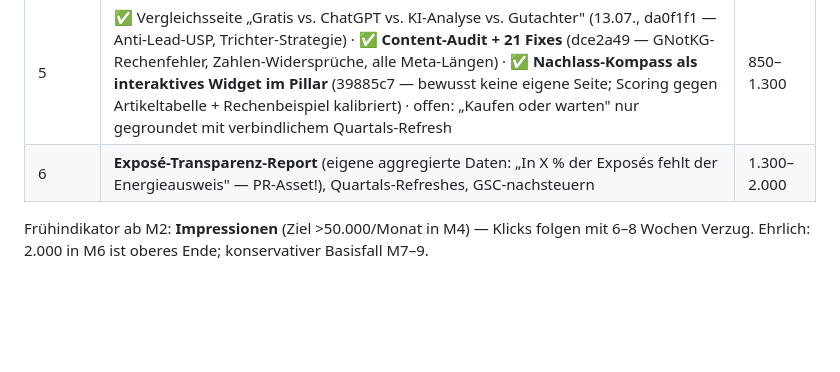
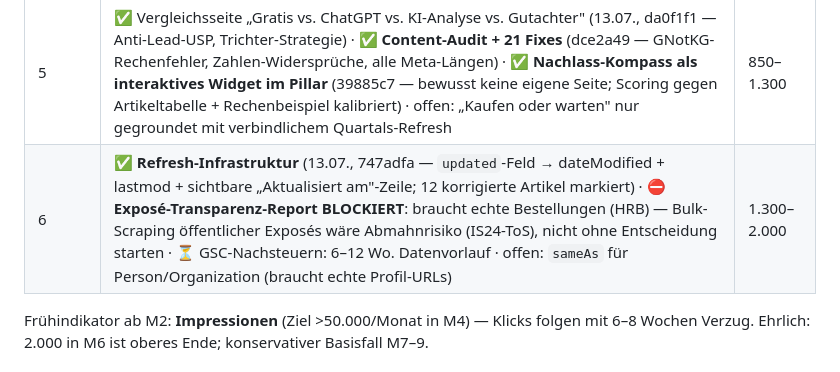
Before and after one commit to Seydhi/immopruef, a Markdown page: SEO-AEO-GEO-PLAN.md, the part around the change. GitHub-like rendering; blank space fills up the shorter version.

Commit message:
docs(plan): M6 — Refresh-Infrastruktur live, Transparenz-Report als blockiert markiert

```diff
--- a/SEO-AEO-GEO-PLAN.md
+++ b/SEO-AEO-GEO-PLAN.md
@@ -286,7 +286,7 @@ PerplexityBot, OAI-SearchBot, Google-Extended), FAQPage-Schema, Kaufnebenkosten-
 | 3 | ✅ **KOMPLETT (13.07.):** Bodenrichtwert-Serie (ef4d7dd): 16 × /bodenrichtwert-⟨land⟩ (BORIS-Portale, FAQPage, 16↔16-Mesh) · Notarkosten-Rechner (547f6a9): echte GNotKG-Tabellen-Mathe · „GrESt sparen (Inventar)" (9024548): Artikel + Inventar-Feld im Kaufnebenkosten-Rechner + **Faktenfix** im GrESt-Bestandsartikel (Rücklagen-Abzug seit BFH 2020 II R 49/17 tot — war noch als Tipp drin) | 350–550 |
 | 4 | ✅ **KOMPLETT (13.07.):** Sanierungskosten-Tabelle 2026 + „Wie viel Haus bei X € netto" (d88166b; dabei Mobile-Tabellen-Fix für alle Artikel) + Maklersprache-Glossar 50 Begriffe (d1ae709) + Hausgeld-Benchmark pro m² (bcfacda) | 550–850 |
 | 5 | ✅ Vergleichsseite „Gratis vs. ChatGPT vs. KI-Analyse vs. Gutachter" (13.07., da0f1f1 — Anti-Lead-USP, Trichter-Strategie) · ✅ **Content-Audit + 21 Fixes** (dce2a49 — GNotKG-Rechenfehler, Zahlen-Widersprüche, alle Meta-Längen) · ✅ **Nachlass-Kompass als interaktives Widget im Pillar** (39885c7 — bewusst keine eigene Seite; Scoring gegen Artikeltabelle + Rechenbeispiel kalibriert) · offen: „Kaufen oder warten" nur gegroundet mit verbindlichem Quartals-Refresh | 850–1.300 |
-| 6 | **Exposé-Transparenz-Report** (eigene aggregierte Daten: „In X % der Exposés fehlt der Energieausweis" — PR-Asset!), Quartals-Refreshes, GSC-nachsteuern | 1.300–2.000 |
+| 6 | ✅ **Refresh-Infrastruktur** (13.07., 747adfa — `updated`-Feld → dateModified + lastmod + sichtbare „Aktualisiert am"-Zeile; 12 korrigierte Artikel markiert) · ⛔ **Exposé-Transparenz-Report BLOCKIERT**: braucht echte Bestellungen (HRB) — Bulk-Scraping öffentlicher Exposés wäre Abmahnrisiko (IS24-ToS), nicht ohne Entscheidung starten · ⏳ GSC-Nachsteuern: 6–12 Wo. Datenvorlauf · offen: `sameAs` für Person/Organization (braucht echte Profil-URLs) | 1.300–2.000 |
 
 Frühindikator ab M2: **Impressionen** (Ziel >50.000/Monat in M4) — Klicks folgen mit 6–8 Wochen Verzug.
 Ehrlich: 2.000 in M6 ist oberes Ende; konservativer Basisfall M7–9.
```
